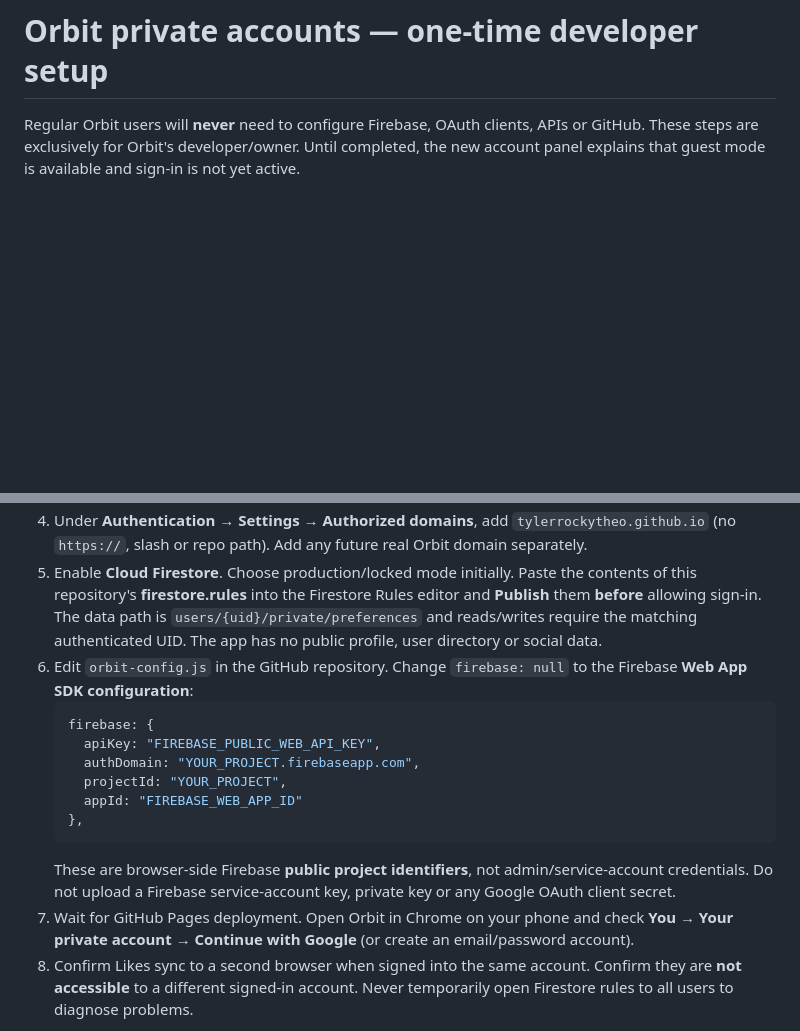
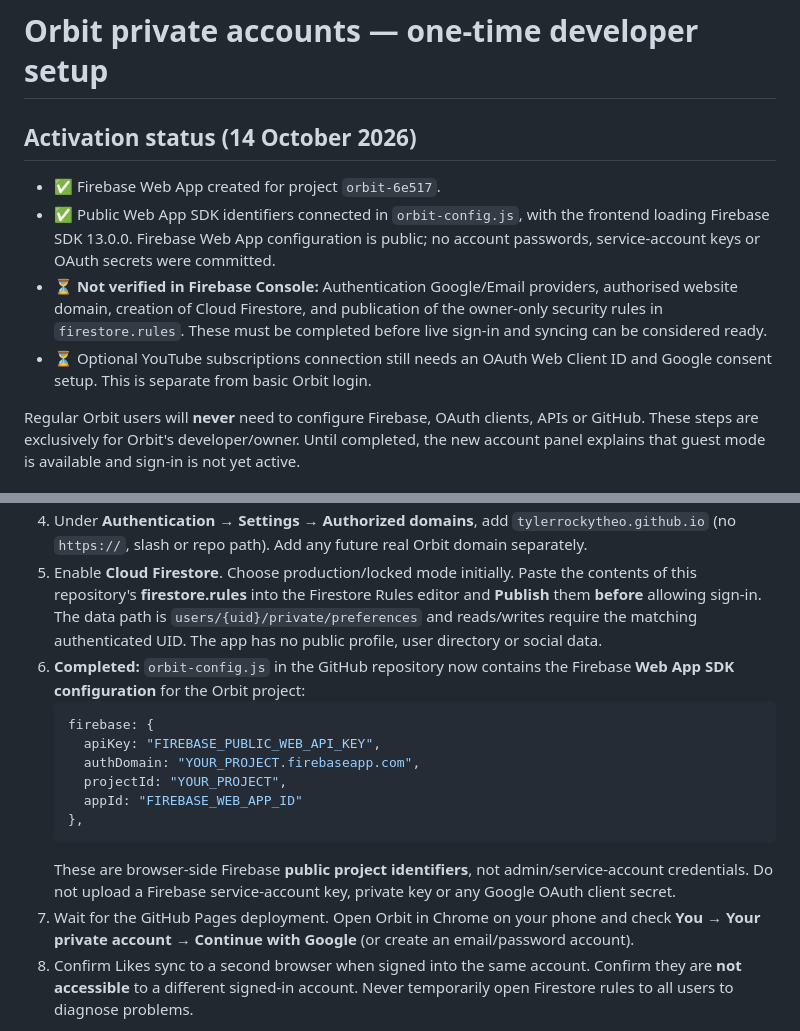
Before and after one commit to tylerrockytheo/orbit-app, a Markdown page: ACCOUNT_SETUP.md, 2 parts joined by grey strips. GitHub-like rendering; blank space fills up the shorter version.

Commit message:
Track Firebase project connection and remaining Auth and Firestore activation tasks

````diff
--- a/ACCOUNT_SETUP.md
+++ b/ACCOUNT_SETUP.md
@@ -1,4 +1,12 @@
 # Orbit private accounts — one-time developer setup
+
+## Activation status (14 October 2026)
+
+- ✅ Firebase Web App created for project `orbit-6e517`.
+- ✅ Public Web App SDK identifiers connected in `orbit-config.js`, with the frontend loading Firebase SDK 13.0.0. Firebase Web App configuration is public; no account passwords, service-account keys or OAuth secrets were committed.
+- ⏳ **Not verified in Firebase Console:** Authentication Google/Email providers, authorised website domain, creation of Cloud Firestore, and publication of the owner-only security rules in `firestore.rules`. These must be completed before live sign-in and syncing can be considered ready.
+- ⏳ Optional YouTube subscriptions connection still needs an OAuth Web Client ID and Google consent setup. This is separate from basic Orbit login.
+
 
 Regular Orbit users will **never** need to configure Firebase, OAuth clients, APIs or GitHub. These steps are exclusively for Orbit's developer/owner. Until completed, the new account panel explains that guest mode is available and sign-in is not yet active.
 
@@ -9,7 +17,7 @@ Regular Orbit users will **never** need to configure Firebase, OAuth clients, AP
 3. Under **Authentication → Sign-in method**, enable **Google** and **Email/Password**. Do not enable anonymous sign-in unless intentionally wanted.
 4. Under **Authentication → Settings → Authorized domains**, add `tylerrockytheo.github.io` (no `https://`, slash or repo path). Add any future real Orbit domain separately.
 5. Enable **Cloud Firestore**. Choose production/locked mode initially. Paste the contents of this repository's **firestore.rules** into the Firestore Rules editor and **Publish** them **before** allowing sign-in. The data path is `users/{uid}/private/preferences` and reads/writes require the matching authenticated UID. The app has no public profile, user directory or social data.
-6. Edit `orbit-config.js` in the GitHub repository. Change `firebase: null` to the Firebase **Web App SDK configuration**:
+6. **Completed:** `orbit-config.js` in the GitHub repository now contains the Firebase **Web App SDK configuration** for the Orbit project:
    ```js
    firebase: {
      apiKey: "FIREBASE_PUBLIC_WEB_API_KEY",
@@ -19,7 +27,7 @@ Regular Orbit users will **never** need to configure Firebase, OAuth clients, AP
    },
    ```
    These are browser-side Firebase **public project identifiers**, not admin/service-account credentials. Do not upload a Firebase service-account key, private key or any Google OAuth client secret.
-7. Wait for GitHub Pages deployment. Open Orbit in Chrome on your phone and check **You → Your private account → Continue with Google** (or create an email/password account).
+7. Wait for the GitHub Pages deployment. Open Orbit in Chrome on your phone and check **You → Your private account → Continue with Google** (or create an email/password account).
 8. Confirm Likes sync to a second browser when signed into the same account. Confirm they are **not accessible** to a different signed-in account. Never temporarily open Firestore rules to all users to diagnose problems.
 
 Google popup sign-in may be blocked inside some in-app browsers. Open the Orbit link in Chrome (or migrate the app to Firebase Hosting/custom-domain auth as part of the production release). GitHub Pages stays the host for this prototype.
````
